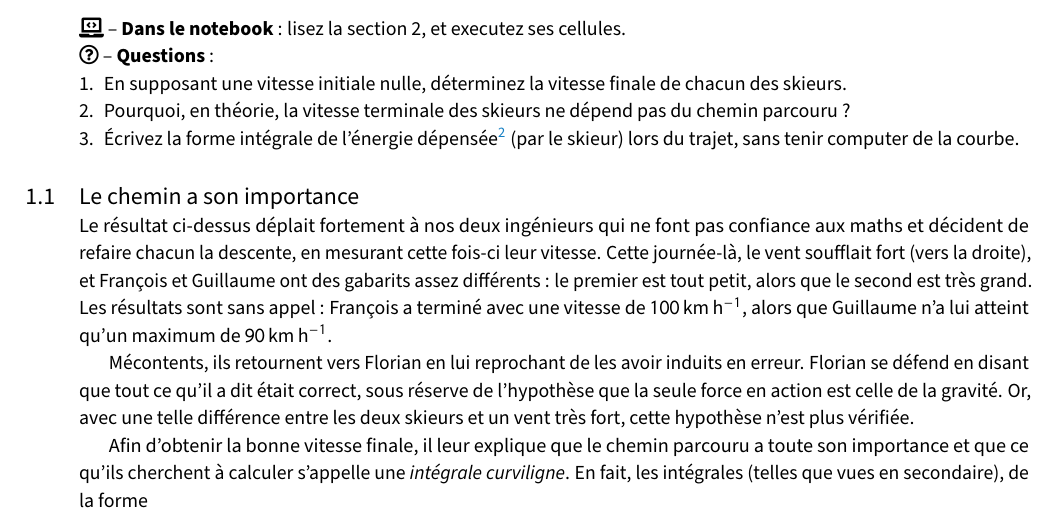
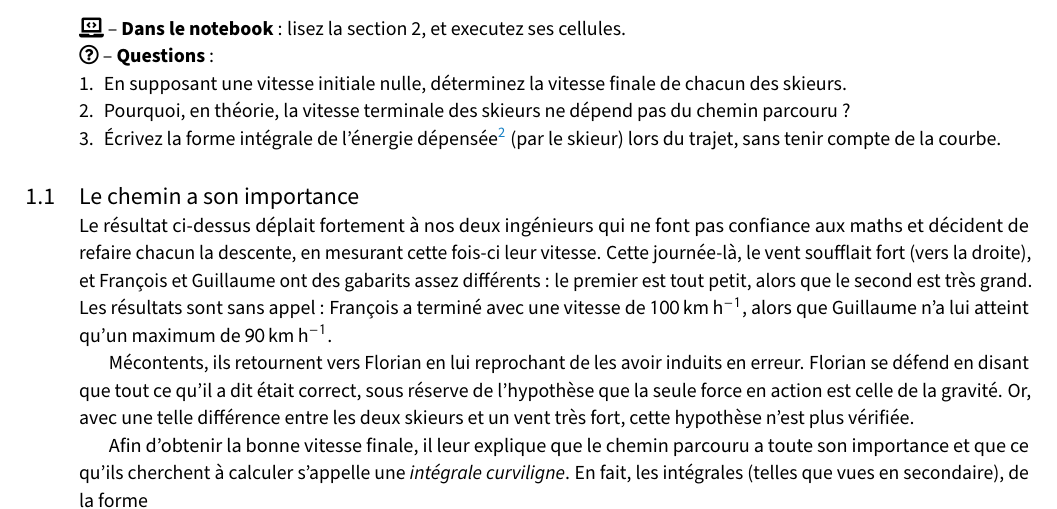
Before and after one commit to jeertmans/LEPL1202_APP1-B, a LaTeX document (main.tex): part of page 2 of 5, cut so that both start at the same text. Compiled offline with pdfLaTeX.

Commit message:
fix: typo

```diff
--- a/main.tex
+++ b/main.tex
@@ -81,7 +81,7 @@ avec $L$ la distance horizontale parcourue, la piste s'étalant de $x=0$ (gauche
 \questions
 \begin{enumerate}
     \item En supposant une vitesse initiale nulle, déterminez la vitesse finale de chacun des skieurs.
-    \item Pourquoi, en théorie, la vitesse terminale des skieurs ne dépend pas du chemin parcouru ? \item Écrivez la forme intégrale de l'énergie dépensée\footnote{Attention au signe : le skieur donne-t-il ou reçoit-il de l'énergie dans la descente ?} (par le skieur) lors du trajet, sans tenir computer de la courbe.
+    \item Pourquoi, en théorie, la vitesse terminale des skieurs ne dépend pas du chemin parcouru ? \item Écrivez la forme intégrale de l'énergie dépensée\footnote{Attention au signe : le skieur donne-t-il ou reçoit-il de l'énergie dans la descente ?} (par le skieur) lors du trajet, sans tenir compte de la courbe.
 \end{enumerate}
 
 
```
